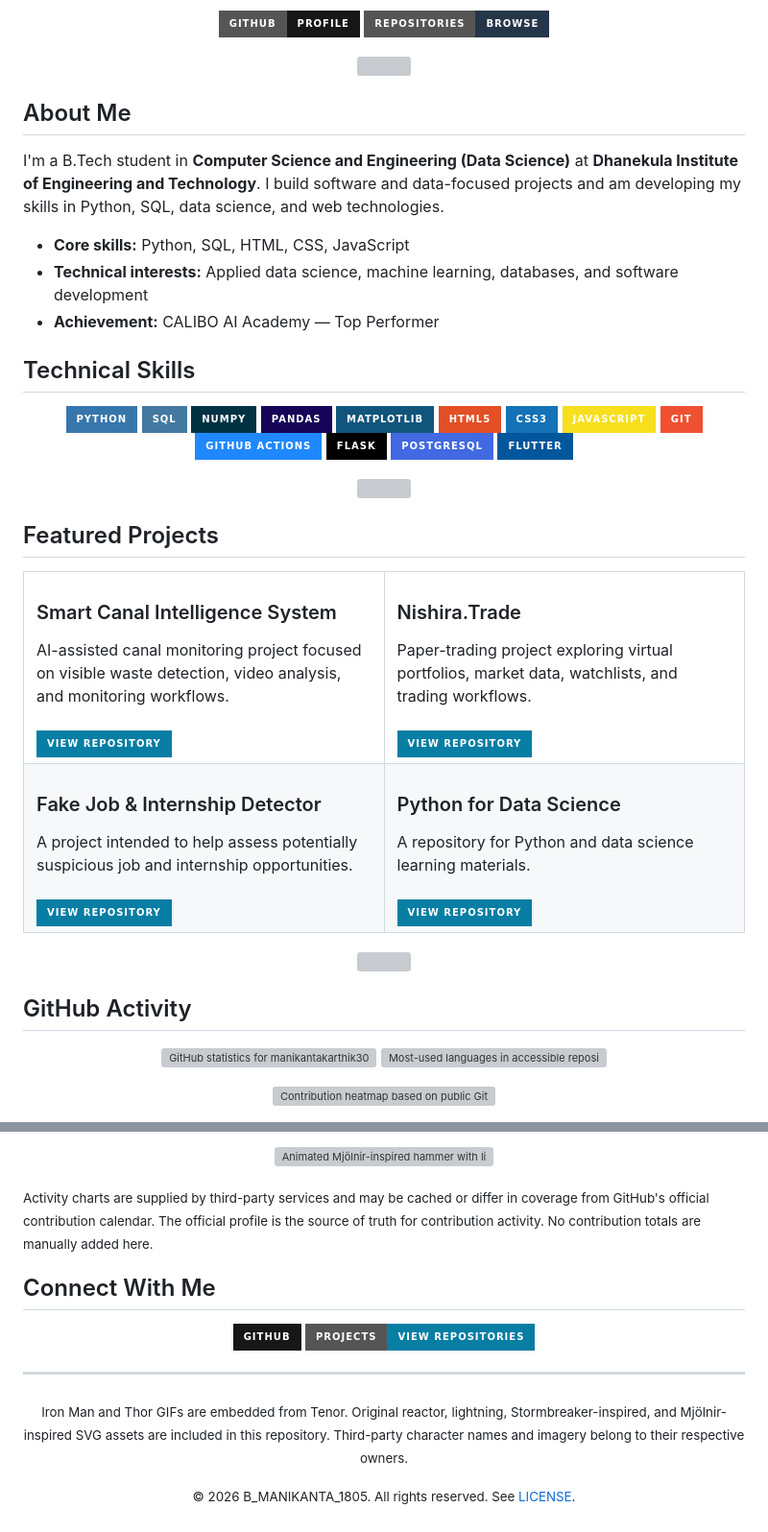
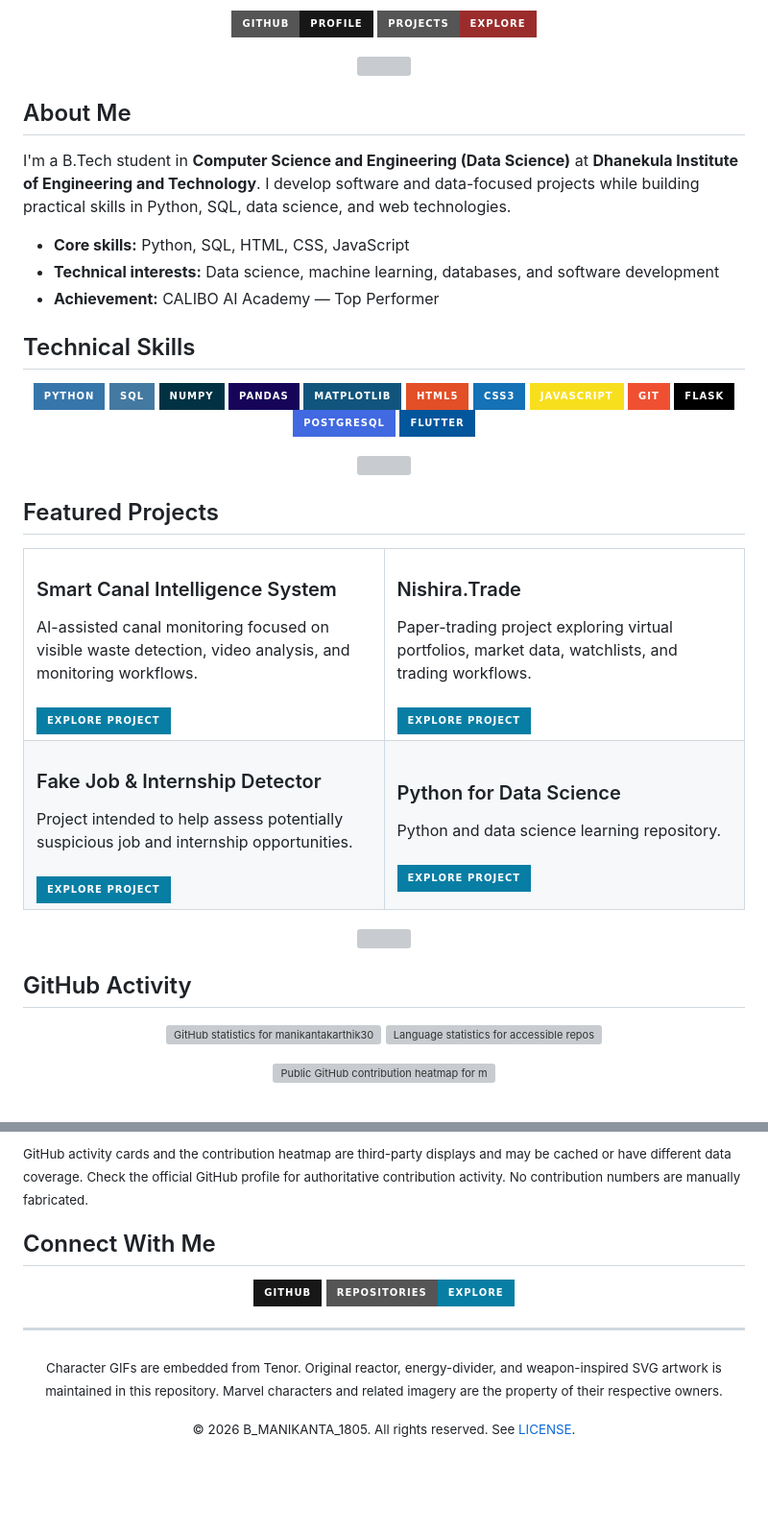
Before and after one commit to manikantakarthik30-blip/manikantakarthik30-blip, a Markdown page: README.md, 2 parts joined by grey strips. Shown at 96% size. Drawn GitHub-style; badges without logos; blank space fills up the shorter version; grey boxes are pictures that could not be loaded.

```diff
--- a/README.md
+++ b/README.md
@@ -27,6 +20,6 @@
   <p>
     <a href="https://github.com/manikantakarthik30-blip"><img src="https://img.shields.io/badge/GitHub-Profile-181717?style=for-the-badge&logo=github&logoColor=white" alt="GitHub profile" /></a>
-    <a href="https://github.com/manikantakarthik30-blip?tab=repositories"><img src="https://img.shields.io/badge/Repositories-Browse-26364a?style=for-the-badge&logo=github" alt="Browse repositories" /></a>
+    <a href="https://github.com/manikantakarthik30-blip?tab=repositories"><img src="https://img.shields.io/badge/Projects-Explore-9B2C2C?style=for-the-badge&logo=github&logoColor=white" alt="Explore projects" /></a>
   </p>
 </div>
 
@@ -36,10 +29,10 @@
 
 ## About Me
 
-I'm a B.Tech student in **Computer Science and Engineering (Data Science)** at **Dhanekula Institute of Engineering and Technology**. I build software and data-focused projects and am developing my skills in Python, SQL, data science, and web technologies.
+I'm a B.Tech student in **Computer Science and Engineering (Data Science)** at **Dhanekula Institute of Engineering and Technology**. I develop software and data-focused projects while building practical skills in Python, SQL, data science, and web technologies.
 
 - **Core skills:** Python, SQL, HTML, CSS, JavaScript
-- **Technical interests:** Applied data science, machine learning, databases, and software development
+- **Technical interests:** Data science, machine learning, databases, and software development
 - **Achievement:** CALIBO AI Academy — Top Performer
 
 ## Technical Skills
@@ -54,7 +47,6 @@ I'm a B.Tech student in **Computer Science and Engineering (Data Science)** at *
   <img src="https://img.shields.io/badge/CSS3-1572B6?style=for-the-badge&logo=css3&logoColor=white" alt="CSS3" />
   <img src="https://img.shields.io/badge/JavaScript-F7DF1E?style=for-the-badge&logo=javascript&logoColor=111111" alt="JavaScript" />
   <img src="https://img.shields.io/badge/Git-F05032?style=for-the-badge&logo=git&logoColor=white" alt="Git" />
-  <img src="https://img.shields.io/badge/GitHub_Actions-2088FF?style=for-the-badge&logo=githubactions&logoColor=white" alt="GitHub Actions" />
   <img src="https://img.shields.io/badge/Flask-000000?style=for-the-badge&logo=flask&logoColor=white" alt="Flask" />
   <img src="https://img.shields.io/badge/PostgreSQL-4169E1?style=for-the-badge&logo=postgresql&logoColor=white" alt="PostgreSQL" />
   <img src="https://img.shields.io/badge/Flutter-02569B?style=for-the-badge&logo=flutter&logoColor=white" alt="Flutter" />
@@ -70,29 +62,29 @@ I'm a B.Tech student in **Computer Science and Engineering (Data Science)** at *
   <tr>
     <td width="50%" valign="top">
       <h3>Smart Canal Intelligence System</h3>
-      AI-assisted canal monitoring project focused on visible waste detection, video analysis, and monitoring workflows.
+      AI-assisted canal monitoring focused on visible waste detection, video analysis, and monitoring workflows.
       <br/><br/>
-      <a href="https://github.com/manikantakarthik30-blip/smart-canal-intelligence-system"><img src="https://img.shields.io/badge/View_repository-087EA4?style=for-the-badge&logo=github&logoColor=white" alt="View Smart Canal Intelligence System repository" /></a>
+      <a href="https://github.com/manikantakarthik30-blip/smart-canal-intelligence-system"><img src="https://img.shields.io/badge/Explore_project-087EA4?style=for-the-badge&logo=github&logoColor=white" alt="Explore Smart Canal Intelligence System" /></a>
     </td>
     <td width="50%" valign="top">
       <h3>Nishira.Trade</h3>
       Paper-trading project exploring virtual portfolios, market data, watchlists, and trading workflows.
       <br/><br/>
-      <a href="https://github.com/manikantakarthik30-blip/nishiratrade"><img src="https://img.shields.io/badge/View_repository-087EA4?style=for-the-badge&logo=github&logoColor=white" alt="View Nishira.Trade repository" /></a>
+      <a href="https://github.com/manikantakarthik30-blip/nishiratrade"><img src="https://img.shields.io/badge/Explore_project-087EA4?style=for-the-badge&logo=github&logoColor=white" alt="Explore Nishira.Trade" /></a>
     </td>
   </tr>
   <tr>
     <td width="50%" valign="top">
       <h3>Fake Job & Internship Detector</h3>
-      A project intended to help assess potentially suspicious job and internship opportunities.
+      Project intended to help assess potentially suspicious job and internship opportunities.
       <br/><br/>
-      <a href="https://github.com/manikantakarthik30-blip/fake-job-detector"><img src="https://img.shields.io/badge/View_repository-087EA4?style=for-the-badge&logo=github&logoColor=white" alt="View Fake Job and Internship Detector repository" /></a>
+      <a href="https://github.com/manikantakarthik30-blip/fake-job-detector"><img src="https://img.shields.io/badge/Explore_project-087EA4?style=for-the-badge&logo=github&logoColor=white" alt="Explore Fake Job Detector" /></a>
     </td>
     <td width="50%" valign="top">
       <h3>Python for Data Science</h3>
-      A repository for Python and data science learning materials.
+      Python and data science learning repository.
       <br/><br/>
-      <a href="https://github.com/manikantakarthik30-blip/python-for-data-science"><img src="https://img.shields.io/badge/View_repository-087EA4?style=for-the-badge&logo=github&logoColor=white" alt="View Python for Data Science repository" /></a>
+      <a href="https://github.com/manikantakarthik30-blip/python-for-data-science"><img src="https://img.shields.io/badge/Explore_project-087EA4?style=for-the-badge&logo=github&logoColor=white" alt="Explore Python for Data Science" /></a>
     </td>
   </tr>
 </table>
@@ -104,13 +96,13 @@ I'm a B.Tech student in **Computer Science and Engineering (Data Science)** at *
 ## GitHub Activity
 
 <p align="center">
-  <img height="165" src="https://github-readme-stats.vercel.app/api?username=manikantakarthik30-blip&show_icons=true&include_all_commits=true&hide_border=true&theme=transparent" alt="GitHub statistics for manikantakarthik30-blip" />
-  <img height="165" src="https://github-readme-stats.vercel.app/api/top-langs/?username=manikantakarthik30-blip&layout=compact&hide_border=true&theme=transparent" alt="Most-used languages in accessible repositories for manikantakarthik30-blip" />
+  <img height="165" src="https://github-readme-stats.vercel.app/api?username=manikantakarthik30-blip&show_icons=true&hide_border=true&theme=tokyonight" alt="GitHub statistics for manikantakarthik30-blip" />
+  <img height="165" src="https://github-readme-stats.vercel.app/api/top-langs/?username=manikantakarthik30-blip&layout=compact&hide_border=true&theme=tokyonight" alt="Language statistics for accessible repositories" />
 </p>
 
 <p align="center">
   <a href="https://github.com/manikantakarthik30-blip">
-    <img src="https://ghchart.rshah.org/54dfff/manikantakarthik30-blip" alt="Contribution heatmap based on public GitHub contribution data for manikantakarthik30-blip" width="100%" />
+    <img src="https://ghchart.rshah.org/54dfff/manikantakarthik30-blip" alt="Public GitHub contribution heatmap for manikantakarthik30-blip" width="100%" />
   </a>
 </p>
 
@@ -119,20 +114,15 @@ I'm a B.Tech student in **Computer Science and Engineering (Data Science)** at *
 </p>
 
-<p align="center">
-  <img src="./assets/mjolnir.svg" alt="Animated Mjölnir-inspired hammer with lightning" width="100%" />
-</p>
-
-<sub>Activity charts are supplied by third-party services and may be cached or differ in coverage from GitHub's official contribution calendar. The official profile is the source of truth for contribution activity. No contribution totals are manually added here.</sub>
+<sub>GitHub activity cards and the contribution heatmap are third-party displays and may be cached or have different data coverage. Check the official GitHub profile for authoritative contribution activity. No contribution numbers are manually fabricated.</sub>
 
 ## Connect With Me
 
 <p align="center">
-  <a href="https://github.com/manikantakarthik30-blip"><img src="https://img.shields.io/badge/GitHub-181717?style=for-the-badge&logo=github&logoColor=white" alt="GitHub" /></a>
-  <a href="https://github.com/manikantakarthik30-blip?tab=repositories"><img src="https://img.shields.io/badge/Projects-View_repositories-087EA4?style=for-the-badge&logo=github" alt="Projects" /></a>
+  <a href="https://github.com/manikantakarthik30-blip"><img src="https://img.shields.io/badge/GitHub-181717?style=for-the-badge&logo=github&logoColor=white" alt="GitHub profile" /></a>
+  <a href="https://github.com/manikantakarthik30-blip?tab=repositories"><img src="https://img.shields.io/badge/Repositories-Explore-087EA4?style=for-the-badge&logo=github" alt="Explore repositories" /></a>
 </p>
 
 ---
 
-<p align="center"><sub>Iron Man and Thor GIFs are embedded from Tenor. Original reactor, lightning, Stormbreaker-inspired, and Mjölnir-inspired SVG assets are included in this repository. Third-party character names and imagery belong to their respective owners.</sub></p>
-
+<p align="center"><sub>Character GIFs are embedded from Tenor. Original reactor, energy-divider, and weapon-inspired SVG artwork is maintained in this repository. Marvel characters and related imagery are the property of their respective owners.</sub></p>
 <p align="center"><sub>© 2026 B_MANIKANTA_1805. All rights reserved. See <a href="./LICENSE">LICENSE</a>.</sub></p>
```
Also changed, not shown: other parts of README.md (+17 -21 lines).
